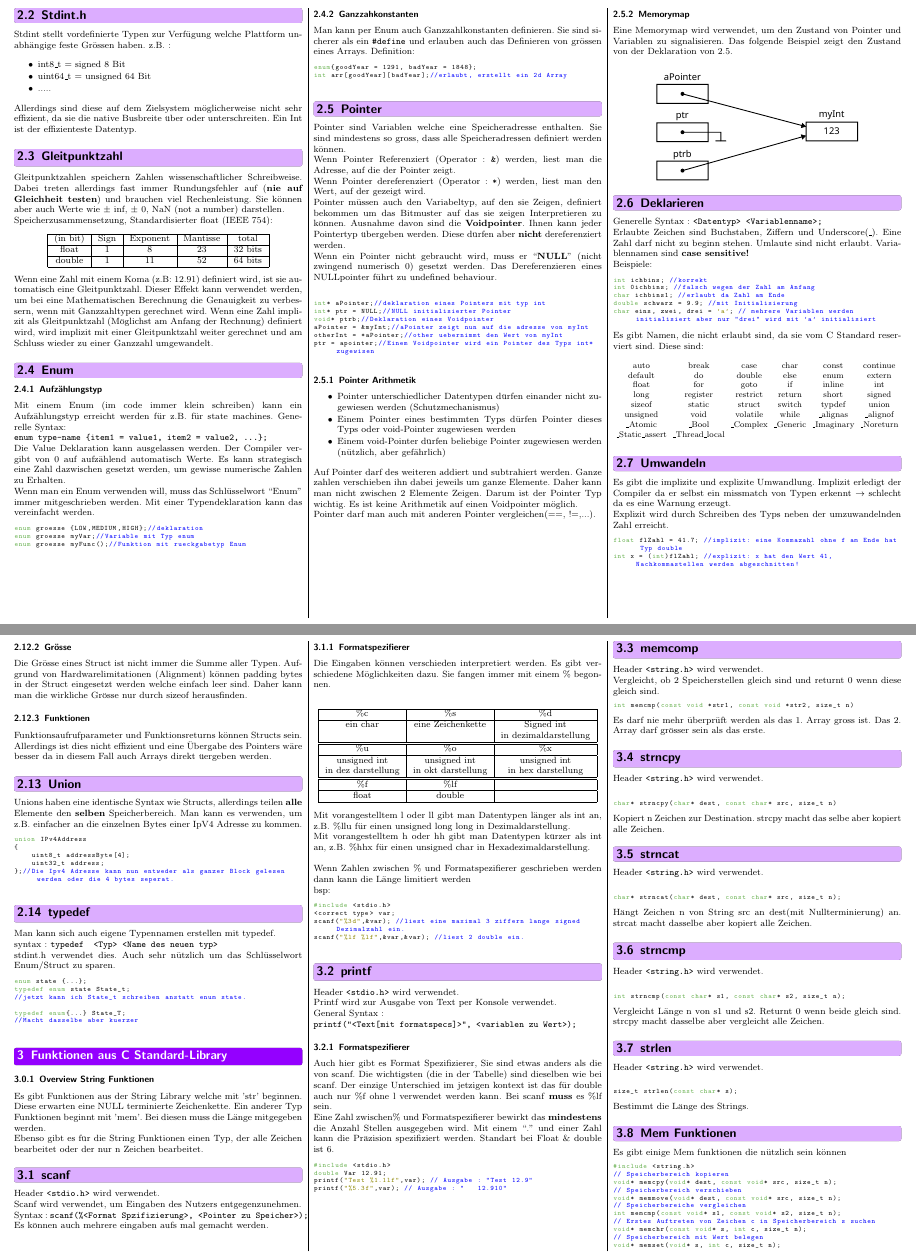
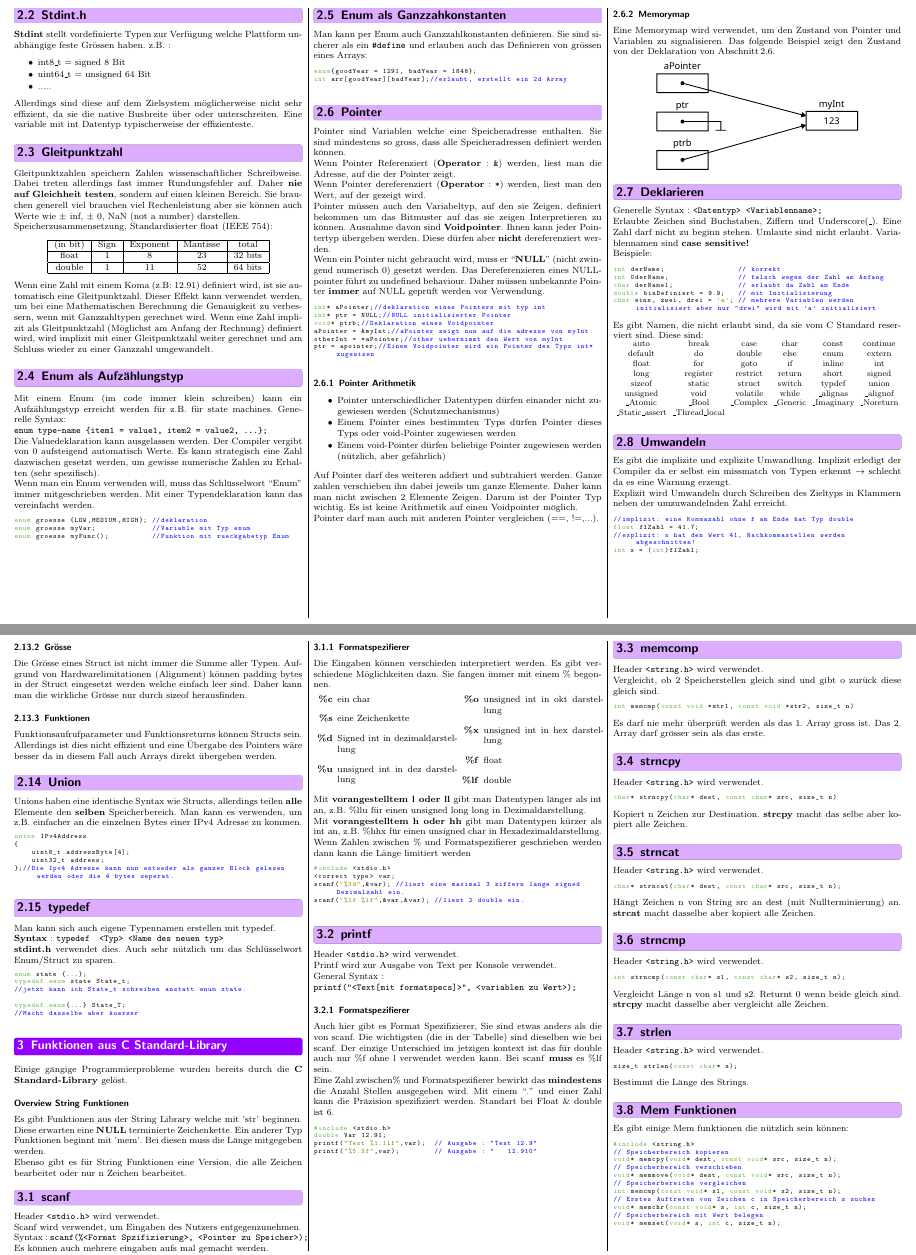
Before and after one commit to Iceteavanill/Cheatsheet_Prog_C_HS_2023_OST, a LaTeX document (Prog_c.tex, which reads Sections/02_Zahlentypen.tex, Sections/03_Funktionen_aus_C-Standart.tex, code/deklaration.c): two parts of pages 2 and 4 of 8, joined at a grey line, cut so that both start at the same text. Compiled offline with pdfLaTeX.

Commit message:
fixed mistakes and improved some stuff

```diff
--- a/Prog_c.tex
+++ b/Prog_c.tex
@@ -91,7 +92,7 @@
 \title{\vspace{-1cm}Prog C}
 \subtitle{HS 2023, Prof. Dr. Christian Werner}
 \author{Fabian Steiner, \today}
-\date{{\small V2.1.1}}
+\date{{\small V2.1.2}}
 
 %Header & footer
 \fancyhf{}
--- a/Sections/02_Zahlentypen.tex
+++ b/Sections/02_Zahlentypen.tex
@@ -28,8 +34,7 @@ Der \textbf{signed} Wertebereich (Zweierkomplement) befindet sich von $-2^{n-1}$
 
 \subsection{Stdint.h}
 
-Stdint stellt vordefinierte Typen zur Verfügung welche Plattform unabhängige feste Grössen haben. z.B. :
-
+\textbf{Stdint} stellt vordefinierte Typen zur Verfügung welche Plattform unabhängige feste Grössen haben. z.B. :
 \begin{itemize}[itemsep=1pt, parsep=0pt]
     \item int8\_t = signed 8 Bit
     \item uint64\_t = unsigned 64 Bit
@@ -37,13 +42,15 @@ Stdint stellt vordefinierte Typen zur Verfügung welche Plattform unabhängige f
 \end{itemize}
 
 Allerdings sind diese auf dem Zielsystem möglicherweise nicht sehr effizient, da sie die native Busbreite über oder unterschreiten.
-Ein Int ist der effizienteste Datentyp.
+Eine variable mit int Datentyp typischerweise der effizienteste.
 
 \subsection{Gleitpunktzahl}
 
 Gleitpunktzahlen speichern Zahlen wissenschaftlicher Schreibweise.
-Dabei treten allerdings fast immer Rundungsfehler auf (\textbf{nie auf Gleichheit testen}) und brauchen viel Rechenleistung.
-Sie können aber auch Werte wie $\pm$ inf, $\pm$ 0, NaN (not a number) darstellen.\\
+Dabei treten allerdings fast immer Rundungsfehler auf.
+Daher \textbf{nie auf Gleichheit testen}, sondern auf einen kleinen Bereich.
+Sie brauchen generell viel brauchen viel Rechenleistung aber sie können auch Werte wie $\pm$ inf, $\pm$ 0, NaN (not a number) darstellen.
+
 Speicherzusammensetzung, Standardisierter float (IEEE 754):
 \begin{center}
     \begin{tabular}{|c|c|c|c|c|} \hline
@@ -57,15 +64,15 @@ Wenn eine Zahl mit einem Koma (z.B: 12.91) definiert wird, ist sie automatisch e
 Dieser Effekt kann verwendet werden, um bei eine Mathematischen Berechnung die Genauigkeit zu verbessern, wenn mit Ganzzahltypen gerechnet wird.
 Wenn eine Zahl implizit als Gleitpunktzahl (Möglichst am Anfang der Rechnung) definiert wird, wird implizit mit einer Gleitpunktzahl weiter gerechnet und am Schluss wieder zu einer Ganzzahl umgewandelt.
 
-\subsection{Enum}
-
-\subsubsection{Aufzählungstyp}
+\subsection{Enum als Aufzählungstyp}
 
 Mit einem Enum (im code immer klein schreiben) kann ein Aufzählungstyp erreicht werden für z.B. für state machines. Generelle Syntax:\\
-\verb|enum type-name {item1 = value1, item2 = value2, …};|\\
-Die Value Deklaration kann ausgelassen werden.
-Der Compiler vergibt von 0 auf aufzählend automatisch Werte.
-Es kann strategisch eine Zahl dazwischen gesetzt werden, um gewisse numerische Zahlen zu Erhalten.\\
+\verb|enum type-name {item1 = value1, item2 = value2, …};|
+
+Die Valuedeklaration kann ausgelassen werden.
+Der Compiler vergibt von 0 aufsteigend automatisch Werte.
+Es kann strategisch eine Zahl dazwischen gesetzt werden, um gewisse numerische Zahlen zu Erhalten (sehr spezifisch).
+
 Wenn man ein Enum verwenden will, muss das Schlüsselwort \say{Enum} immer mitgeschrieben werden.
 Mit einer Typendeklaration kann das vereinfacht werden.
 
@@ -73,25 +80,29 @@ Mit einer Typendeklaration kann das vereinfacht werden.
 
 \nextcol
 
-\subsubsection{Ganzzahkonstanten}
+\subsection{Enum als Ganzzahkonstanten}
 
-Man kann per Enum auch Ganzzahlkonstanten definieren. Sie sind sicherer als ein \verb|#define| und erlauben auch das Definieren von grössen eines Arrays.
-Definition:
-
+Man kann per Enum auch Ganzzahlkonstanten definieren.
+Sie sind sicherer als ein \verb|#define| und erlauben auch das Definieren von grössen eines Arrays:
 \lstinputlisting{code/ganzzahl.c}
 
 \subsection{Pointer}\label{Pointerbasics}
 
 Pointer sind Variablen welche eine Speicheradresse enthalten.
-Sie sind mindestens so gross, dass alle Speicheradressen definiert werden können.\\
-Wenn Pointer Referenziert (Operator : \verb|&|) werden, liest man die Adresse, auf die der Pointer zeigt.\\
-Wenn Pointer dereferenziert (Operator : \verb|*|) werden, liest man den Wert, auf der gezeigt wird.\\
+Sie sind mindestens so gross, dass alle Speicheradressen definiert werden können.
+
+Wenn Pointer Referenziert (\textbf{Operator} : \verb|&|) werden, liest man die Adresse, auf die der Pointer zeigt.
+
+Wenn Pointer dereferenziert (\textbf{Operator} : \verb|*|) werden, liest man den Wert, auf der gezeigt wird.
+
 Pointer müssen auch den Variabeltyp, auf den sie Zeigen, definiert bekommen um das Bitmuster auf das sie zeigen Interpretieren zu können.
-Ausnahme davon sind die \textbf{Voidpointer}.
+Ausnahme davon sind \textbf{Voidpointer}.
 Ihnen kann jeder Pointertyp übergeben werden.
-Diese dürfen aber \textbf{nicht} dereferenziert werden.\\
+Diese dürfen aber \textbf{nicht} dereferenziert werden.
+
 Wenn ein Pointer nicht gebraucht wird, muss er \say{\textbf{NULL}} (nicht zwingend numerisch 0) gesetzt werden.
-Das Dereferenzieren eines NULLpointer  führt zu undefined behaviour.\\
+Das Dereferenzieren eines NULLpointer  führt zu undefined behaviour.
+Daher müssen unbekannte Pointer \textbf{immer} auf NULL geprüft werden vor Verwendung.
 
 \lstinputlisting{code/pointer_basics.c}
 
@@ -104,15 +115,16 @@ Das Dereferenzieren eines NULLpointer  führt zu undefined behaviour.\\
 \end{itemize}
 Auf Pointer darf des weiteren addiert und subtrahiert werden. Ganze zahlen verschieben ihn dabei jeweils um ganze Elemente.
 Daher kann man nicht zwischen 2 Elemente Zeigen. Darum ist der Pointer Typ wichtig.
-Es ist keine Arithmetik auf einen Voidpointer möglich.\\
-Pointer darf man auch mit anderen Pointer vergleichen(==, !=,...).
+Es ist keine Arithmetik auf einen Voidpointer möglich.
+
+Pointer darf man auch mit anderen Pointer vergleichen (==, !=,...).
 
 \nextcol
 
 \subsubsection{Memorymap}
 
 Eine Memorymap wird verwendet, um den Zustand von Pointer und Variablen zu signalisieren.
-Das folgende Beispiel zeigt den Zustand von der Deklaration von \ref{Pointerbasics}.\\
+Das folgende Beispiel zeigt den Zustand von der Deklaration von Abschnitt\,\ref{Pointerbasics}.
 \begin{center}
     \ifthenelse{\boolean{svgWorks}}{
         \includesvg[width = 0.7\linewidth, inkscapelatex=false]{svg/Pointer_Memorymap.svg}
@@ -123,13 +135,18 @@ Das folgende Beispiel zeigt den Zustand von der Deklaration von \ref{Pointerbasi
 
 \subsection{Deklarieren}
 
-Generelle Syntax : \verb|<Datentyp> <Variablenname>;|\\
-Erlaubte Zeichen sind Buchstaben, Ziffern und Underscore(\_). Eine Zahl darf nicht zu beginn stehen. Umlaute sind nicht erlaubt. Variablennamen sind \textbf{case sensitive!}\\
+Generelle Syntax : \verb|<Datentyp> <Variablenname>;|
+
+Erlaubte Zeichen sind Buchstaben, Ziffern und Underscore(\_).
+Eine Zahl darf nicht zu beginn stehen. Umlaute sind nicht erlaubt.
+Variablennamen sind \textbf{case sensitive!}
+
 Beispiele:
 
 \lstinputlisting{code/deklaration.c}
 
-Es gibt Namen, die nicht erlaubt sind, da sie vom C Standard reserviert sind. Diese sind:\\
+Es gibt Namen, die nicht erlaubt sind, da sie vom C Standard reserviert sind.
+Diese sind:
 
 {\tabcolsep=0.1cm
 \resizebox{\columnwidth}{!}{%
@@ -148,8 +165,10 @@ unsigned         & void            & volatile  & while     & \_alignas   & \_ali
 
 \subsection{Umwandeln}
 
-Es gibt die implizite und explizite Umwandlung. Implizit erledigt der Compiler da er selbst ein missmatch von Typen erkennt $\rightarrow$ schlecht da es eine Warnung erzeugt.\\
-Explizit wird durch Schreiben des Typs neben der umzuwandelnden Zahl erreicht.
+Es gibt die implizite und explizite Umwandlung.
+Implizit erledigt der Compiler da er selbst ein missmatch von Typen erkennt $\rightarrow$ schlecht da es eine Warnung erzeugt.
+
+Explizit wird Umwandeln durch Schreiben des Zieltyps in Klammern neben der umzuwandelnden Zahl erreicht.
 
 \lstinputlisting{code/umwandeln.c}
 
@@ -288,22 +322,28 @@ Das Beispiel verwendet Deklarationen von oben
 \lstinputlisting{code/struc_pointer.c}
 \subsubsection{Grösse}
 
-Die Grösse eines Struct ist nicht immer die Summe aller Typen. Aufgrund von Hardwarelimitationen (Alignment) können padding bytes in der Struct eingesetzt werden welche einfach leer sind. Daher kann man die wirkliche Grösse nur durch sizeof herausfinden.
+Die Grösse eines Struct ist nicht immer die Summe aller Typen.
+Aufgrund von Hardwarelimitationen (Alignment) können padding bytes in der Struct eingesetzt werden welche einfach leer sind.
+Daher kann man die wirkliche Grösse nur durch sizeof herausfinden.
 
 \subsubsection{Funktionen}
 
-Funktionsaufrufparameter und Funktionsreturns können Structs sein. Allerdings ist dies nicht effizient und eine Übergabe des Pointers wäre besser da in diesem Fall auch Arrays direkt üergeben werden.
+Funktionsaufrufparameter und Funktionsreturns können Structs sein.
+Allerdings ist dies nicht effizient und eine Übergabe des Pointers wäre besser da in diesem Fall auch Arrays direkt übergeben werden.
 
 \subsection{Union}
 
-Unions haben eine identische Syntax wie Structs, allerdings teilen \textbf{alle} Elemente den \textbf{selben} Speicherbereich. Man kann es verwenden, um z.B. einfacher an die einzelnen Bytes einer IpV4 Adresse zu kommen.
+Unions haben eine identische Syntax wie Structs, allerdings teilen \textbf{alle} Elemente den \textbf{selben} Speicherbereich.
+Man kann es verwenden, um z.B. einfacher an die einzelnen Bytes einer IPv4 Adresse zu kommen.
 
 \lstinputlisting{code/union.c}
 
 \subsection{typedef}
 
-Man kann sich auch eigene Typennamen erstellen mit typedef.\\
-syntax : \verb|typedef  <Typ> <Name des neuen typ>|\\
-stdint.h verwendet dies.
+Man kann sich auch eigene Typennamen erstellen mit typedef.
+
+\textbf{Syntax} : \verb|typedef  <Typ> <Name des neuen typ>|
+
+\textbf{stdint.h} verwendet dies.
 Auch sehr nützlich um das Schlüsselwort Enum/Struct zu sparen.
 \lstinputlisting{code/typdef.c}
--- a/Sections/03_Funktionen_aus_C-Standart.tex
+++ b/Sections/03_Funktionen_aus_C-Standart.tex
@@ -1,44 +1,64 @@
 \section{Funktionen aus  C Standard-Library}
-\subsubsection{Overview String Funktionen}
-Es gibt Funktionen aus der String Library welche mit 'str' beginnen. Diese erwarten eine NULL terminierte Zeichenkette. Ein anderer Typ Funktionen beginnt mit 'mem'. Bei diesen muss die Länge mitgegeben werden.\\
-Ebenso gibt es für die String Funktionen einen Typ, der alle Zeichen bearbeitet oder der nur n Zeichen bearbeitet.
+Einige gängige Programmierprobleme wurden bereits durch die \textbf{C Standard-Library} gelöst.
+
+\subsubsection*{Overview String Funktionen}
+Es gibt Funktionen aus der String Library welche mit 'str' beginnen.
+Diese erwarten eine \textbf{NULL} terminierte Zeichenkette.
+Ein anderer Typ Funktionen beginnt mit 'mem'.
+Bei diesen muss die Länge mitgegeben werden.
+
+Ebenso gibt es für String Funktionen eine Version, die alle Zeichen bearbeitet oder nur n Zeichen bearbeitet.
 
 \subsection{scanf}
 
-Header \verb|<stdio.h>| wird verwendet.\\
-Scanf wird verwendet, um Eingaben des Nutzers entgegenzunehmen.\\
-Syntax : \verb|scanf(%<Format Spzifizierung>, <Pointer zu Speicher>);|\\
+Header \verb|<stdio.h>| wird verwendet.
+
+Scanf wird verwendet, um Eingaben des Nutzers entgegenzunehmen.
+
+Syntax : \verb|scanf(%<Format Spzifizierung>, <Pointer zu Speicher>);|
+
 Es können auch mehrere eingaben aufs mal gemacht werden.
 
 \subsubsection{Formatspezifierer}
 
-Die Eingaben können verschieden interpretiert werden. Es gibt verschiedene Möglichkeiten dazu. Sie fangen immer mit einem \% begonnen.\\
+Die Eingaben können verschieden interpretiert werden.
+Es gibt verschiedene Möglichkeiten dazu. Sie fangen immer mit einem \% begonnen.
 
-\begin{center}
-    \begin{tabular}{|c|c|c|} \hline
-          \%c& \%s& \%d\\ \hline
-        ein char& eine Zeichenkette& Signed int\\
- & &in dezimaldarstellung\\\hline\hline
- \%u& \%o&\%x\\\hline
- unsigned int& unsigned int&unsigned int\\
-  in dez darstellung& in okt darstellung&in hex darstellung\\\hline\hline
- \%f& \%lf&\\\hline
- float& double&\\ \hline
-    \end{tabular}
-\end{center}
-Mit vorangestelltem l oder ll gibt man Datentypen länger als int an, z.B. \%llu für einen unsigned long long in Dezimaldarstellung.\\
-Mit vorangestelltem h oder hh gibt man Datentypen kürzer als int an, z.B. \%hhx für einen unsigned char in Hexadezimaldarstellung.\\
+\vspace{2mm}
+\begin{minipage}{0.5\columnwidth}
+\begin{itemize}
+  \item[\textbf{\%c}] ein char
+  \item[\textbf{\%s}] eine Zeichenkette
+  \item[\textbf{\%d}] Signed int in dezimaldarstellung
+  \item[\textbf{\%u}] unsigned int in dez darstellung
+\end{itemize}
+\end{minipage}
+\begin{minipage}{0.5\columnwidth}
+\begin{itemize}
+  \item[\textbf{\%o}] unsigned int in okt darstellung
+  \item[\textbf{\%x}] unsigned int in hex darstellung
+  \item[\textbf{\%f}] float
+  \item[\textbf{\%lf}] double
+\end{itemize}
+\end{minipage}
+\vspace{2mm}
 
-Wenn Zahlen zwischen \% und Formatspezifierer geschrieben werden dann kann die Länge limitiert werden\\
-bsp:
+Mit \textbf{vorangestelltem l oder ll} gibt man Datentypen länger als int an, z.B. \%llu für einen unsigned long long in Dezimaldarstellung.
+
+Mit \textbf{vorangestelltem h oder hh} gibt man Datentypen kürzer als int an, z.B. \%hhx für einen unsigned char in Hexadezimaldarstellung.
+
+Wenn Zahlen zwischen \% und Formatspezifierer geschrieben werden dann kann die Länge limitiert werden
 
 \lstinputlisting{code/scanf.c}
 
 \subsection{printf}
 
-Header \verb|<stdio.h>| wird verwendet.\\
-Printf wird zur Ausgabe von Text per Konsole verwendet.\\
-General Syntax :\\
+Header \verb|<stdio.h>| wird verwendet.
+
+Printf wird zur Ausgabe von Text per Konsole verwendet.
+
+General Syntax :
+
 \verb|printf("<Text[mit formatspecs]>", <variablen zu Wert>);|
 
 \subsubsection{Formatspezifierer}
@@ -57,46 +78,55 @@ Mit einem \say{.} und einer Zahl kann die Präzision spezifiziert werden. Standa
 
 \subsection{memcomp}
 
-Header \verb|<string.h>| wird verwendet.\\
-Vergleicht, ob 2 Speicherstellen gleich sind und returnt 0 wenn diese gleich sind.
+Header \verb|<string.h>| wird verwendet.
+
+Vergleicht, ob 2 Speicherstellen gleich sind und gibt o zurück diese gleich sind.
 \begin{lstlisting}[language = c]
 int memcmp(const void *str1, const void *str2, size_t n)
 \end{lstlisting}
-Es darf nie mehr überprüft werden als das 1. Array gross ist. Das 2. Array darf grösser sein als das erste.
+Es darf nie mehr überprüft werden als das 1. Array gross ist.
+Das 2. Array darf grösser sein als das erste.
 
 \subsection{strncpy}
 
-Header \verb|<string.h>| wird verwendet.\\
+Header \verb|<string.h>| wird verwendet.
+
 \begin{lstlisting}[language = c]
 char* strncpy(char* dest, const char* src, size_t n)
 \end{lstlisting}
-Kopiert n Zeichen zur Destination. strcpy macht das selbe aber kopiert alle Zeichen.
+Kopiert n Zeichen zur Destination.
+\textbf{strcpy} macht das selbe aber kopiert alle Zeichen.
 
 \subsection{strncat}
 
-Header \verb|<string.h>| wird verwendet.\\
+Header \verb|<string.h>| wird verwendet.
+
 \begin{lstlisting}[language = c]
 char* strncat(char* dest, const char* src, size_t n);
 \end{lstlisting}
-Hängt Zeichen n von String src an dest(mit Nullterminierung) an. strcat macht dasselbe aber kopiert alle Zeichen.
+Hängt Zeichen n von String src an dest (mit Nullterminierung) an.
+\textbf{strcat} macht dasselbe aber kopiert alle Zeichen.
 
 \subsection{strncmp}
 
-Header \verb|<string.h>| wird verwendet.\\
+Header \verb|<string.h>| wird verwendet.
+
 \begin{lstlisting}[language = c]
 int strncmp(const char* s1, const char* s2, size_t n);
 \end{lstlisting}
-Vergleicht Länge n von s1 und s2. Returnt 0 wenn beide gleich sind. strcpy macht dasselbe aber vergleicht alle Zeichen.
+Vergleicht Länge n von s1 und s2. Returnt 0 wenn beide gleich sind.
+\textbf{strcpy} macht dasselbe aber vergleicht alle Zeichen.
 
 \subsection{strlen}
 
-Header \verb|<string.h>| wird verwendet.\\
+Header \verb|<string.h>| wird verwendet.
+
 \begin{lstlisting}[language = c]
 size_t strlen(const char* s);
 \end{lstlisting}
 Bestimmt die Länge des Strings.
 
 \subsection{Mem Funktionen}
-Es gibt einige Mem funktionen die nützlich sein können
+Es gibt einige Mem funktionen die nützlich sein können:
 
 \lstinputlisting{code/memfuncs.c}
```
Also changed, not shown: Sections/01_Grundlagen.tex (+24 -17 lines), Sections/04_Steuerstrukturen.tex (+46 -36 lines), Sections/05_Compiler.tex (+21 -12 lines), Sections/06_Struktogramm.tex (+13 -6 lines), Sections/07_Beispiele.tex (+4 -2 lines), Sections/08_mathH.tex (+4 -1 lines), code/array_init.c (+4 -4 lines), code/deklaration.c (+4 -4 lines), code/enum.c (+3 -3 lines), code/printf.c (+2 -2 lines), code/umwandeln.c (+4 -2 lines), Prog_c.pdf, svg/PC_system_basics.svg, Prog_c.tex (3 more changed lines), 2 more files.
